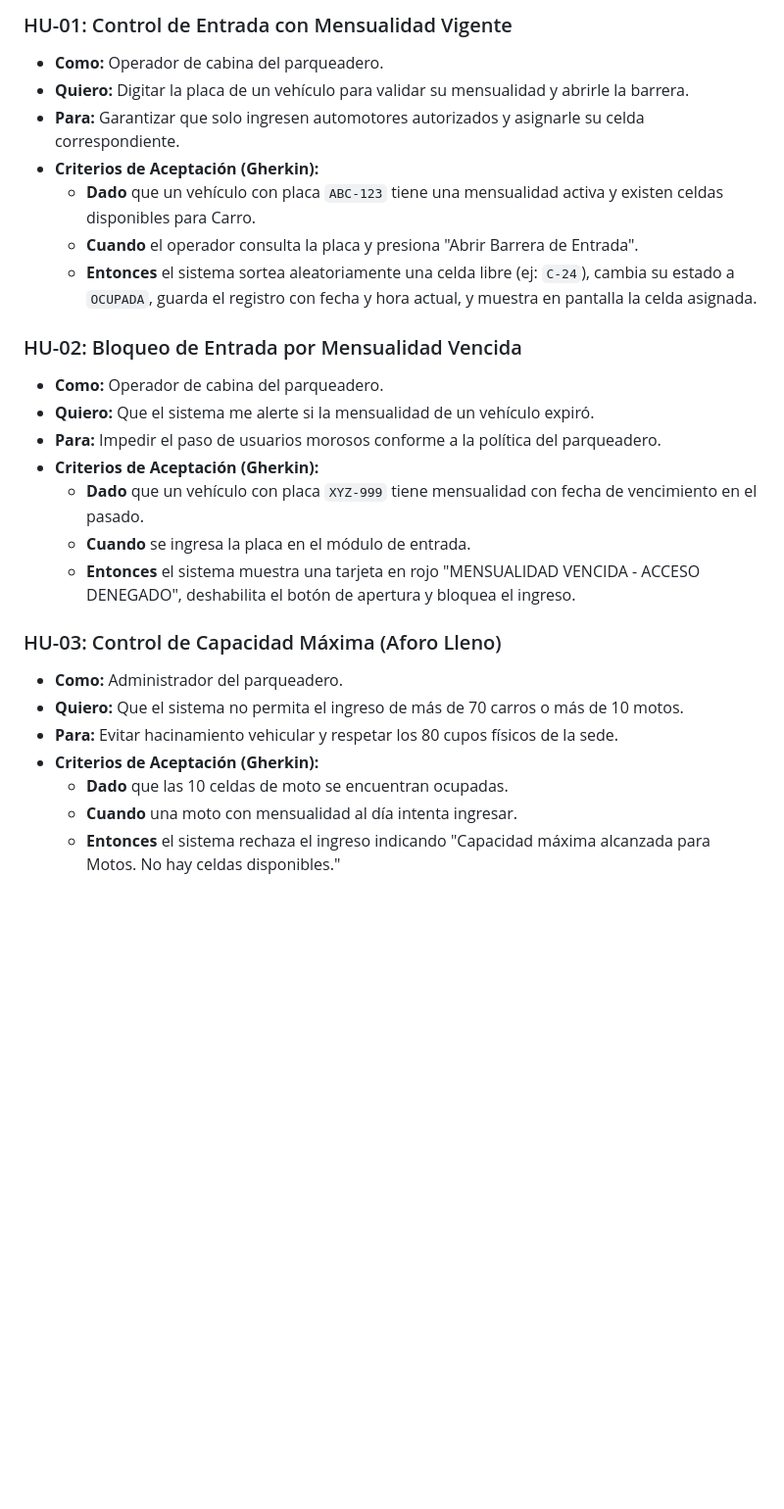
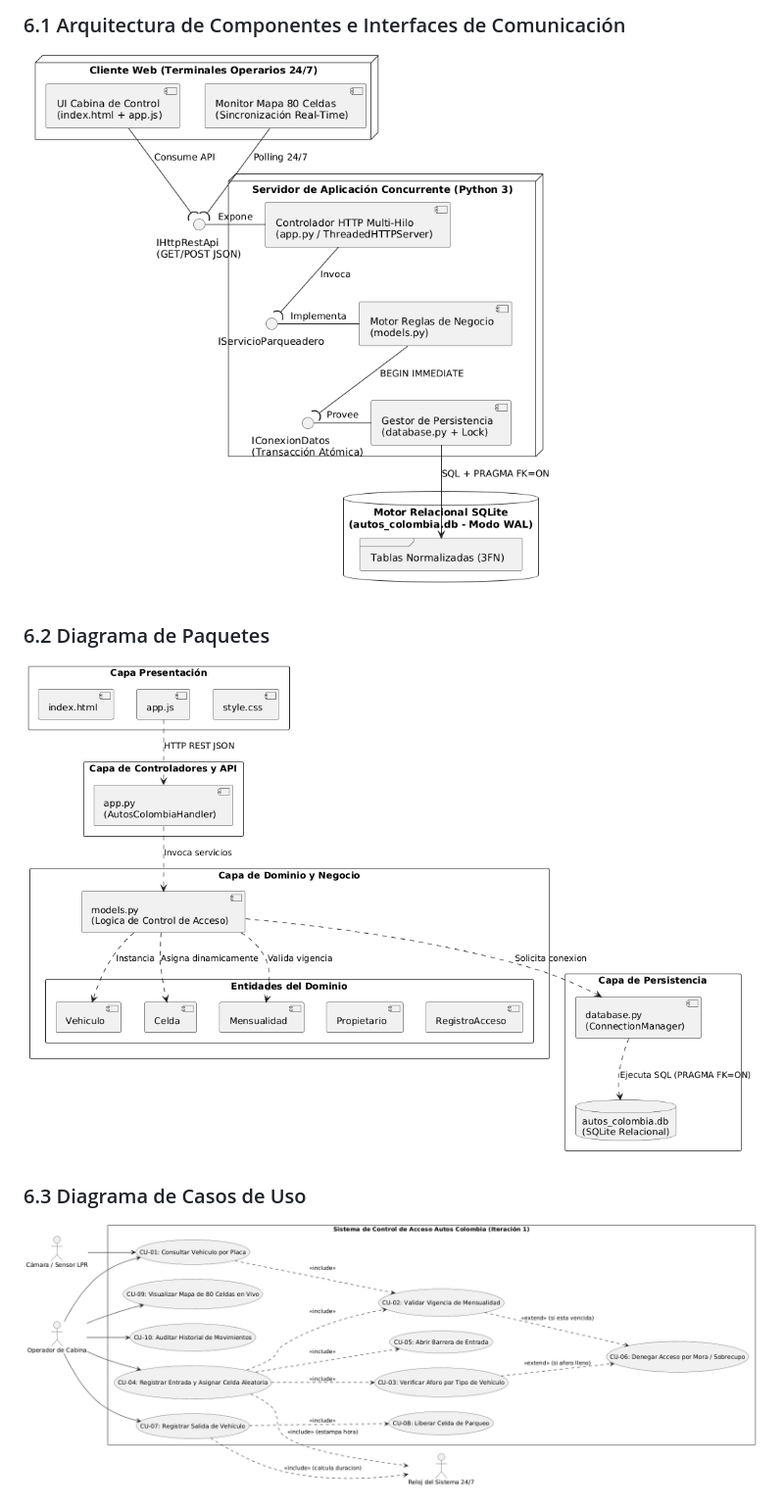
Before and after one commit to Camilo-Alberto-Palacio/autos-colombia-parqueadero, a Markdown page: docs/DOCUMENTACION_TECNICA_ITERACION_1.md, the part around one of its changes. Shown at 98% size. Drawn GitHub-style; pictures changed too: docs/diagramas/6_diagrama_arquitectura_componentes.png (added); blank space fills up the shorter version.

```diff
--- a/docs/DOCUMENTACION_TECNICA_ITERACION_1.md
+++ b/docs/DOCUMENTACION_TECNICA_ITERACION_1.md
@@ -94,28 +113,10 @@ El propósito fundamental de esta primera iteración es dotar a la cabina de con
 
-### HU-01: Control de Entrada con Mensualidad Vigente
-* **Como:** Operador de cabina del parqueadero.
-* **Quiero:** Digitar la placa de un vehículo para validar su mensualidad y abrirle la barrera.
-* **Para:** Garantizar que solo ingresen automotores autorizados y asignarle su celda correspondiente.
-* **Criterios de Aceptación (Gherkin):**
-  - **Dado** que un vehículo con placa `ABC-123` tiene una mensualidad activa y existen celdas disponibles para Carro.
-  - **Cuando** el operador consulta la placa y presiona "Abrir Barrera de Entrada".
-  - **Entonces** el sistema sortea aleatoriamente una celda libre (ej: `C-24`), cambia su estado a `OCUPADA`, guarda el registro con fecha y hora actual, y muestra en pantalla la celda asignada.
+### 6.1 Arquitectura de Componentes e Interfaces de Comunicación
+![Arquitectura de Componentes](diagramas/6_diagrama_arquitectura_componentes.png)
 
-### HU-02: Bloqueo de Entrada por Mensualidad Vencida
-* **Como:** Operador de cabina del parqueadero.
-* **Quiero:** Que el sistema me alerte si la mensualidad de un vehículo expiró.
-* **Para:** Impedir el paso de usuarios morosos conforme a la política del parqueadero.
-* **Criterios de Aceptación (Gherkin):**
-  - **Dado** que un vehículo con placa `XYZ-999` tiene mensualidad con fecha de vencimiento en el pasado.
-  - **Cuando** se ingresa la placa en el módulo de entrada.
-  - **Entonces** el sistema muestra una tarjeta en rojo "MENSUALIDAD VENCIDA - ACCESO DENEGADO", deshabilita el botón de apertura y bloquea el ingreso.
+### 6.2 Diagrama de Paquetes
+![Diagrama de Paquetes](diagramas/1_diagrama_paquetes.png)
 
-### HU-03: Control de Capacidad Máxima (Aforo Lleno)
-* **Como:** Administrador del parqueadero.
-* **Quiero:** Que el sistema no permita el ingreso de más de 70 carros o más de 10 motos.
-* **Para:** Evitar hacinamiento vehicular y respetar los 80 cupos físicos de la sede.
-* **Criterios de Aceptación (Gherkin):**
-  - **Dado** que las 10 celdas de moto se encuentran ocupadas.
-  - **Cuando** una moto con mensualidad al día intenta ingresar.
-  - **Entonces** el sistema rechaza el ingreso indicando "Capacidad máxima alcanzada para Motos. No hay celdas disponibles."
+### 6.3 Diagrama de Casos de Uso
+![Diagrama de Casos de Uso](diagramas/2_diagrama_casos_de_uso.png)
 
```
Also changed, not shown: other parts of docs/DOCUMENTACION_TECNICA_ITERACION_1.md (+101 -89 lines), docs/MODELADO_STARUML_Y_ARQUITECTURA.md (+114 -6 lines), docs/diagramas/7_diagrama_entidad_relacion_mer.png (added), 13 other files.
